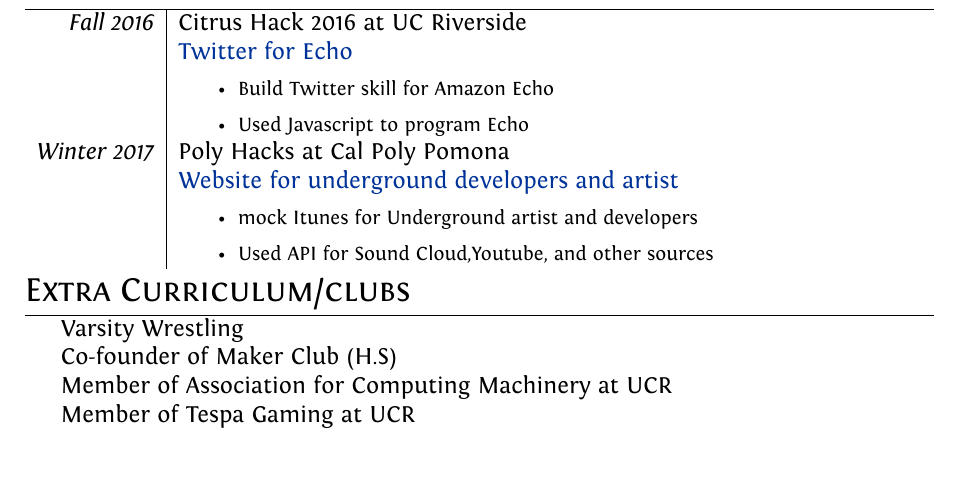
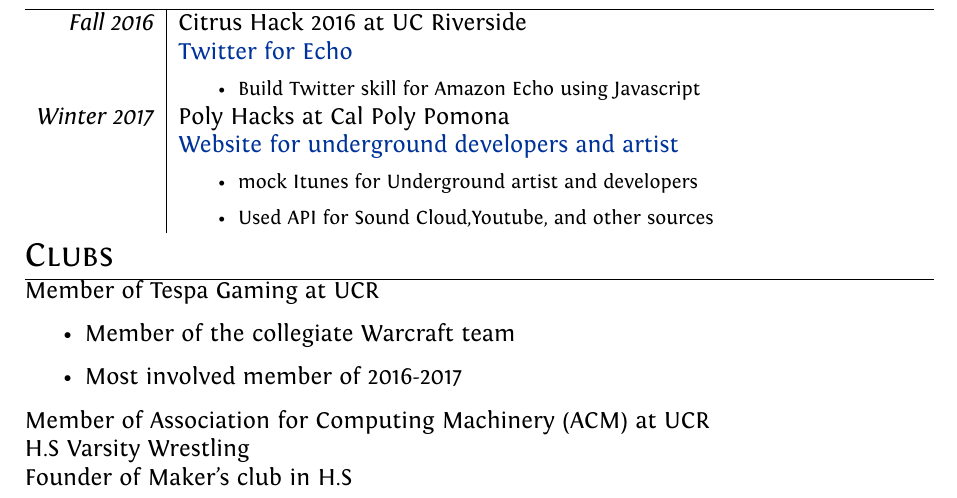
Before and after one commit to jluo117/Resume, a LaTeX CV (Professional%20CV/cv.tex): part of the page, cut so that both start at the same text. Compiled offline with XeLaTeX.

Commit message:
added esports team info

```diff
--- a/Professional%20CV/cv.tex
+++ b/Professional%20CV/cv.tex
@@ -122,8 +122,7 @@
  \emph{Fall 2016} & Citrus Hack 2016 at UC Riverside\\
     &\href{https://github.com/jluo117/echo_twitter_program}{Twitter for Echo}
  \footnotesize\begin{itemize}
-  \item Build Twitter skill for Amazon Echo
-  \item Used Javascript to program Echo
+  \item Build Twitter skill for Amazon Echo using Javascript
 \end{itemize}\\
 \emph{Winter 2017} & Poly Hacks at Cal Poly Pomona\\
     & \href{https://github.com/jluo117/PolyHacks}{Website for underground developers and artist}
@@ -132,13 +131,14 @@
   \item Used API for Sound Cloud,Youtube, and other sources
 \end{itemize}
 \end{tabular}
-\section{Extra Curriculum/clubs}
-\begin{tabular}{rl}
-&Varsity Wrestling \\
-&Co-founder of Maker Club (H.S)\\
-&Member of Association for Computing Machinery at UCR \\
-&Member of Tespa Gaming at UCR\\
+\section{Clubs}
+    Member of Tespa Gaming at UCR
+    \begin{itemize}
+        \item Member of the collegiate Warcraft team
+        \item Most involved member of 2016-2017
+    \end{itemize}
+    Member of Association for Computing Machinery (ACM) at UCR\\
+    H.S Varsity Wrestling\\
+    Founder of Maker's club in H.S\\
 
-
-\end{tabular}
-\end{document}
+\end {document}
```
Also changed, not shown: Professional%20CV/cv.pdf.
